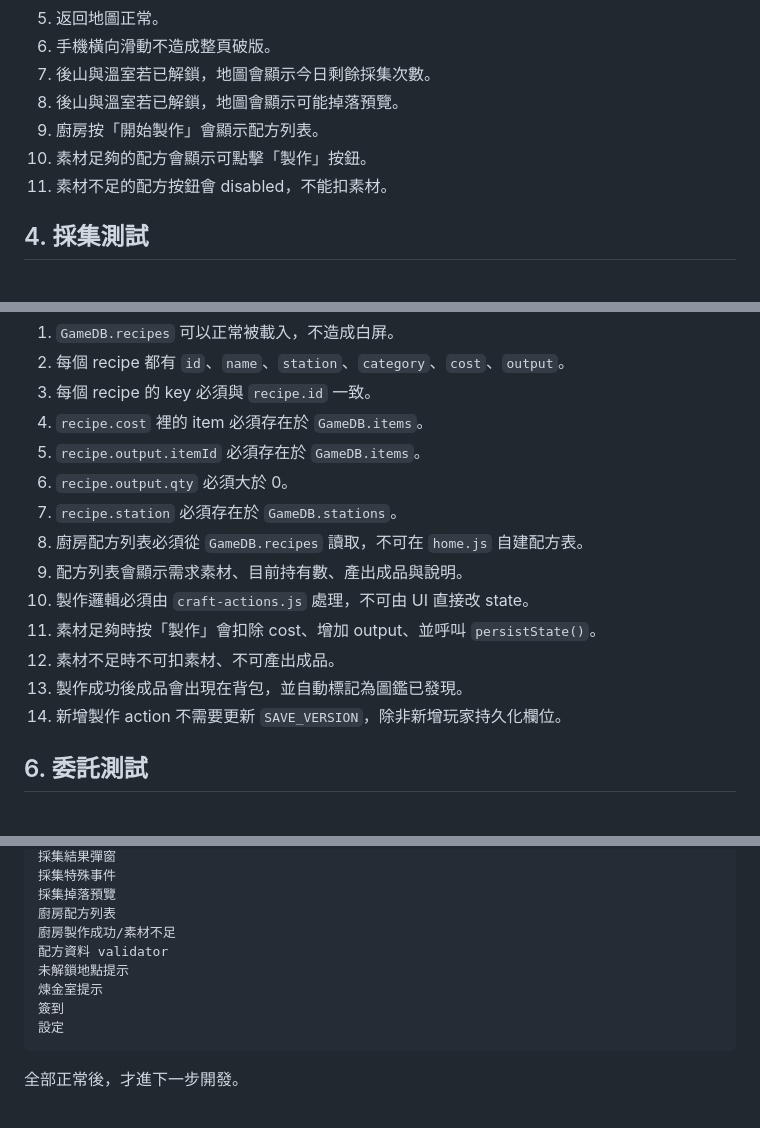
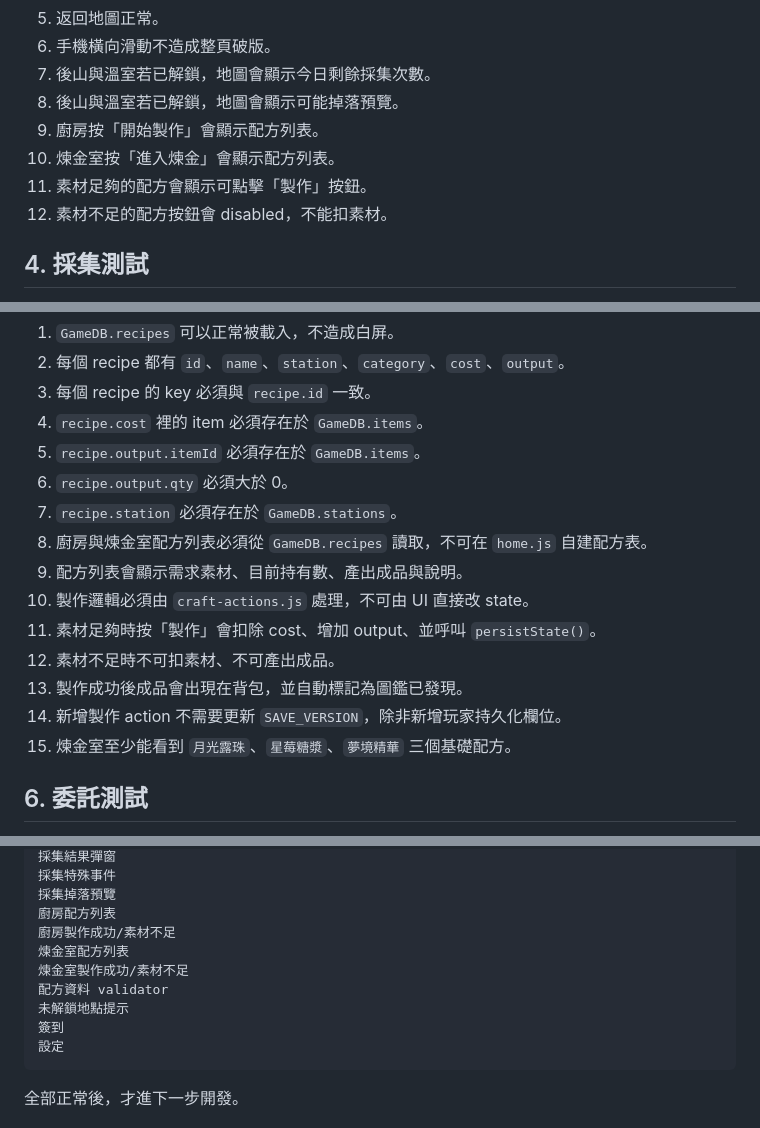
Before and after one commit to alisat20060919-maker/cafe, a Markdown page: TESTING.md, 3 parts joined by grey strips. GitHub-like rendering.

Commit message:
Update alchemy recipe tests

````diff
--- a/TESTING.md
+++ b/TESTING.md
@@ -30,8 +31,9 @@
 7. 後山與溫室若已解鎖，地圖會顯示今日剩餘採集次數。
 8. 後山與溫室若已解鎖，地圖會顯示可能掉落預覽。
 9. 廚房按「開始製作」會顯示配方列表。
-10. 素材足夠的配方會顯示可點擊「製作」按鈕。
-11. 素材不足的配方按鈕會 disabled，不能扣素材。
+10. 煉金室按「進入煉金」會顯示配方列表。
+11. 素材足夠的配方會顯示可點擊「製作」按鈕。
+12. 素材不足的配方按鈕會 disabled，不能扣素材。
 
 ## 4. 採集測試
 
@@ -82,13 +84,14 @@
 5. `recipe.output.itemId` 必須存在於 `GameDB.items`。
 6. `recipe.output.qty` 必須大於 0。
 7. `recipe.station` 必須存在於 `GameDB.stations`。
-8. 廚房配方列表必須從 `GameDB.recipes` 讀取，不可在 `home.js` 自建配方表。
+8. 廚房與煉金室配方列表必須從 `GameDB.recipes` 讀取，不可在 `home.js` 自建配方表。
 9. 配方列表會顯示需求素材、目前持有數、產出成品與說明。
 10. 製作邏輯必須由 `craft-actions.js` 處理，不可由 UI 直接改 state。
 11. 素材足夠時按「製作」會扣除 cost、增加 output、並呼叫 `persistState()`。
 12. 素材不足時不可扣素材、不可產出成品。
 13. 製作成功後成品會出現在背包，並自動標記為圖鑑已發現。
 14. 新增製作 action 不需要更新 `SAVE_VERSION`，除非新增玩家持久化欄位。
+15. 煉金室至少能看到 `月光露珠`、`星莓糖漿`、`夢境精華` 三個基礎配方。
 
 ## 6. 委託測試
 
@@ -153,9 +156,10 @@
 採集掉落預覽
 廚房配方列表
 廚房製作成功/素材不足
+煉金室配方列表
+煉金室製作成功/素材不足
 配方資料 validator
 未解鎖地點提示
-煉金室提示
 簽到
 設定
 ```
````
Also changed, not shown: other parts of TESTING.md (+2 -1 lines).
